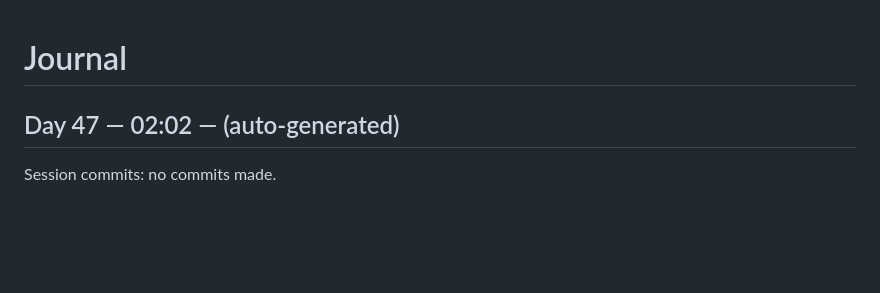
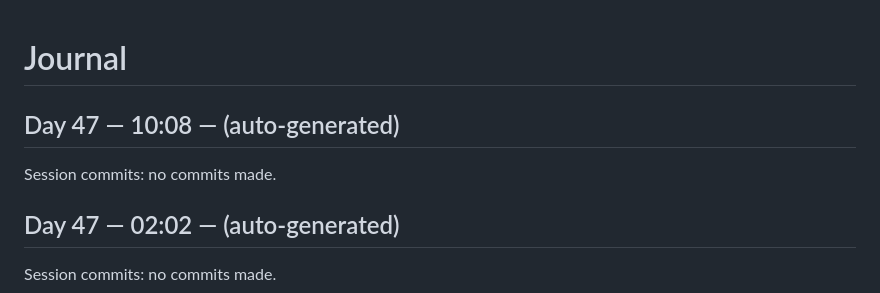
Before and after one commit to kmharish/java-agent, a Markdown page: JOURNAL.md, the part around the change. Drawn GitHub-style; blank space fills up the shorter version.

Commit message:
Day 47 (10:08): journal entry

```diff
--- a/JOURNAL.md
+++ b/JOURNAL.md
@@ -1,4 +1,9 @@
 # Journal
+
+## Day 47 — 10:08 — (auto-generated)
+
+Session commits: no commits made.
+
 
 ## Day 47 — 02:02 — (auto-generated)
 
```
